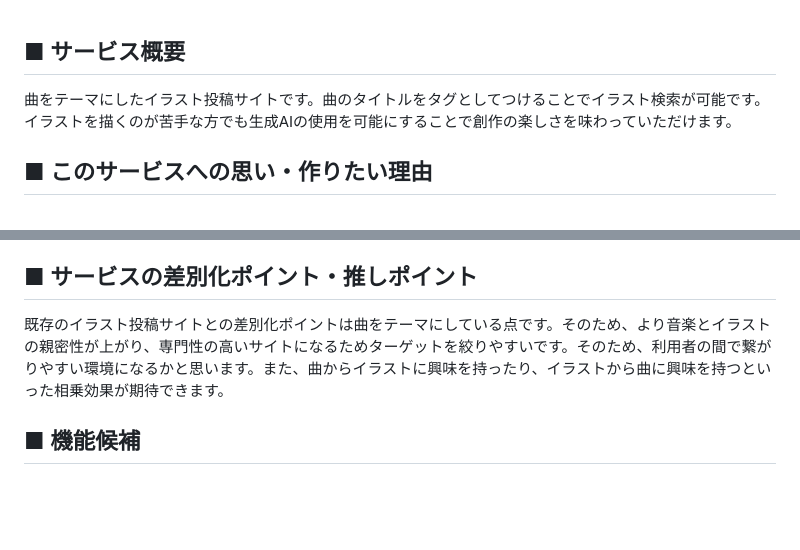
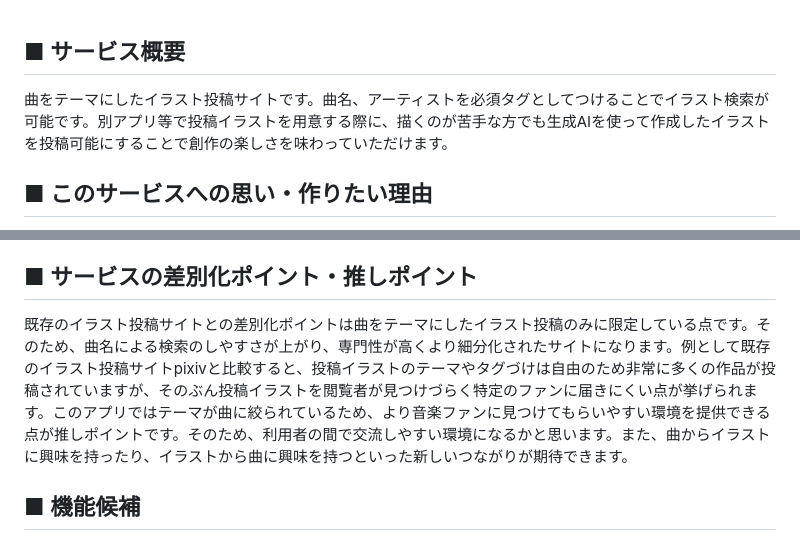
Before and after one commit to aki786-teq/app-production1, a Markdown page: README.md, 2 parts joined by grey strips. Drawn GitHub-style; blank space fills up the shorter version.

Commit message:
質問点への回答追加

```diff
--- a/README.md
+++ b/README.md
@@ -1,5 +1,5 @@
 ## ■ サービス概要
-曲をテーマにしたイラスト投稿サイトです。曲のタイトルをタグとしてつけることでイラスト検索が可能です。イラストを描くのが苦手な方でも生成AIの使用を可能にすることで創作の楽しさを味わっていただけます。
+曲をテーマにしたイラスト投稿サイトです。曲名、アーティストを必須タグとしてつけることでイラスト検索が可能です。別アプリ等で投稿イラストを用意する際に、描くのが苦手な方でも生成AIを使って作成したイラストを投稿可能にすることで創作の楽しさを味わっていただけます。
 
 ## ■ このサービスへの思い・作りたい理由
 私は曲を聞いていると曲のイメージが湧くことがあります。また、イラストを見たり描いたりすることが好きで、日頃からpixivやSNS上でイラストを見る機会があります。その際にアニメやゲームのタイトル、キャラクターの名前による検索が主流だと感じました。そこで、曲をイメージしたイラストを探すことのできる専用のサイトがあったら面白そうだと考えたからです。
@@ -15,7 +15,7 @@
 音楽やイラスト好きの方たちにSNSを通して発信したり、共有機能を使って拡散をしてもらうことを想定しています。また、投稿数を増やすための策として、創作することでストレス発散や精神的な安定に繋がったりなど、その人にとってのメリットを伝える工夫をする、創作に苦手意識のある方でも生成AIでの作成方法を説明するなど取り組みやすくなる宣伝をしていきます。また、イベントに参加して宣伝したり、自身でもイラストによる広報活動でユーザーを獲得していきたいです。
 
 ## ■ サービスの差別化ポイント・推しポイント
-既存のイラスト投稿サイトとの差別化ポイントは曲をテーマにしている点です。そのため、より音楽とイラストの親密性が上がり、専門性の高いサイトになるためターゲットを絞りやすいです。そのため、利用者の間で繋がりやすい環境になるかと思います。また、曲からイラストに興味を持ったり、イラストから曲に興味を持つといった相乗効果が期待できます。
+既存のイラスト投稿サイトとの差別化ポイントは曲をテーマにしたイラスト投稿のみに限定している点です。そのため、曲名による検索のしやすさが上がり、専門性が高くより細分化されたサイトになります。例として既存のイラスト投稿サイトpixivと比較すると、投稿イラストのテーマやタグづけは自由のため非常に多くの作品が投稿されていますが、そのぶん投稿イラストを閲覧者が見つけづらく特定のファンに届きにくい点が挙げられます。このアプリではテーマが曲に絞られているため、より音楽ファンに見つけてもらいやすい環境を提供できる点が推しポイントです。そのため、利用者の間で交流しやすい環境になるかと思います。また、曲からイラストに興味を持ったり、イラストから曲に興味を持つといった新しいつながりが期待できます。
 
 ## ■ 機能候補
 ### MVPリリース時
```
